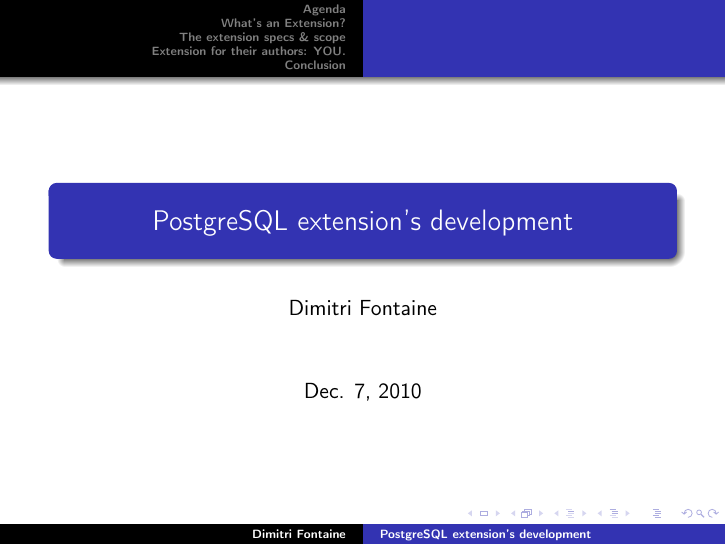
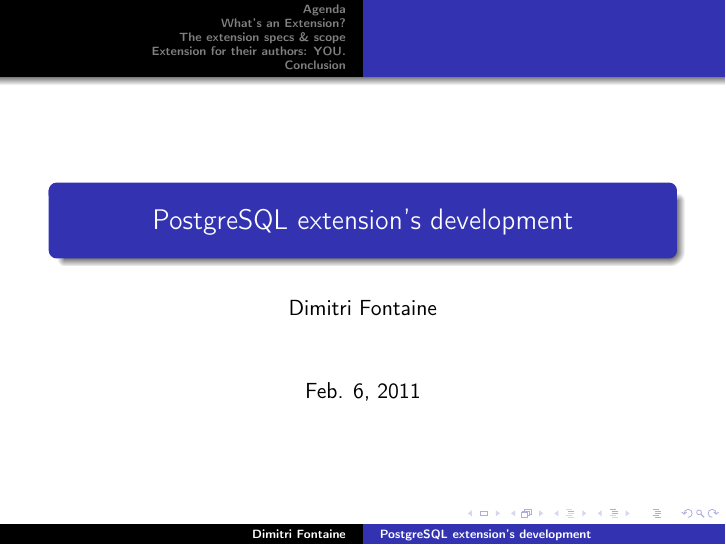
Before and after one commit to dimitri/pgconfs, LaTeX slides (fosdem_2011/extension.tex): page 1 of 48. Compiled offline with pdfLaTeX.

Commit message:
Change the extension talk's date for FOSDEM.

```diff
--- a/fosdem_2011/extension.tex
+++ b/fosdem_2011/extension.tex
@@ -22,7 +22,7 @@
 
 \title{PostgreSQL extension's development}
 \author{Dimitri Fontaine}
-\date{Dec. 7, 2010}
+\date{Feb. 6, 2011}
 
 \begin{document}
 
```
